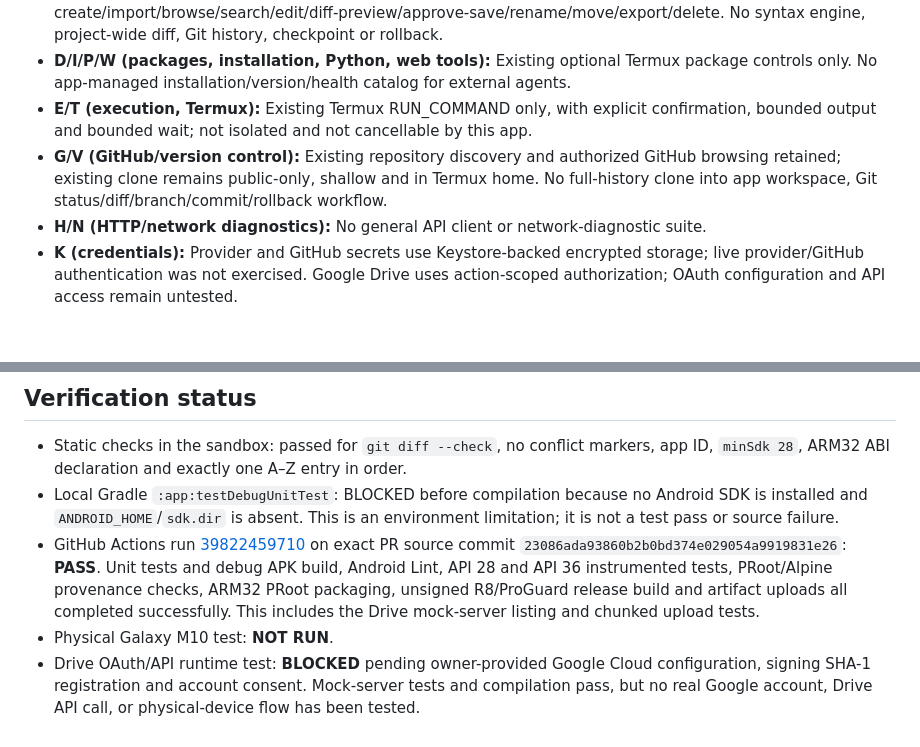
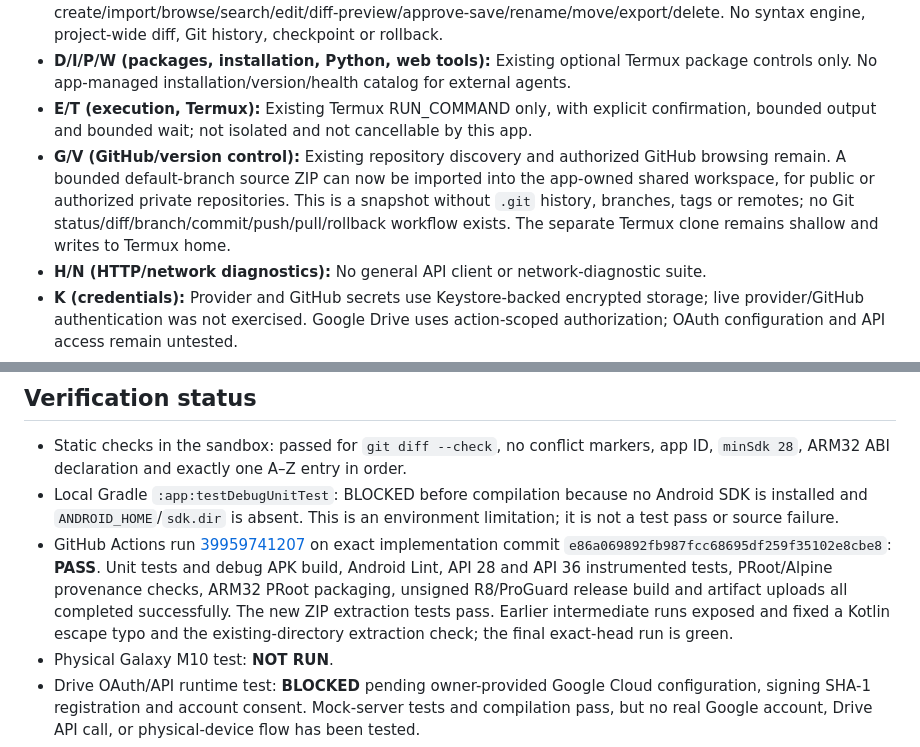
Before and after one commit to saedhawwa23-rgb/Usman-and-UMAR-automation-app-work-space-, a Markdown page: docs/developer-workspace-audit.md, 2 parts joined by grey strips. Drawn GitHub-style; blank space fills up the shorter version.

```diff
--- a/docs/developer-workspace-audit.md
+++ b/docs/developer-workspace-audit.md
@@ -42,7 +43,7 @@ Existing GitHub OAuth and provider API-key stores use Android Keystore-backed AE
 - **C/F/X/Y (editor, files, XML/config, YAML):** Supported UTF-8 files up to 100 KiB in the app workspace, with create/import/browse/search/edit/diff-preview/approve-save/rename/move/export/delete. No syntax engine, project-wide diff, Git history, checkpoint or rollback.
 - **D/I/P/W (packages, installation, Python, web tools):** Existing optional Termux package controls only. No app-managed installation/version/health catalog for external agents.
 - **E/T (execution, Termux):** Existing Termux RUN_COMMAND only, with explicit confirmation, bounded output and bounded wait; not isolated and not cancellable by this app.
-- **G/V (GitHub/version control):** Existing repository discovery and authorized GitHub browsing retained; existing clone remains public-only, shallow and in Termux home. No full-history clone into app workspace, Git status/diff/branch/commit/rollback workflow.
+- **G/V (GitHub/version control):** Existing repository discovery and authorized GitHub browsing remain. A bounded default-branch source ZIP can now be imported into the app-owned shared workspace, for public or authorized private repositories. This is a snapshot without `.git` history, branches, tags or remotes; no Git status/diff/branch/commit/push/pull/rollback workflow exists. The separate Termux clone remains shallow and writes to Termux home.
 - **H/N (HTTP/network diagnostics):** No general API client or network-diagnostic suite.
 - **K (credentials):** Provider and GitHub secrets use Keystore-backed encrypted storage; live provider/GitHub authentication was not exercised. Google Drive uses action-scoped authorization; OAuth configuration and API access remain untested.
 - **L (logs/task state):** Existing app conversation/task logs remain; shell results are transient. No separate project task queue/history or artifact ledger.
@@ -56,7 +57,7 @@ Existing GitHub OAuth and provider API-key stores use Android Keystore-backed AE
 
 - Static checks in the sandbox: passed for `git diff --check`, no conflict markers, app ID, `minSdk 28`, ARM32 ABI declaration and exactly one A–Z entry in order.
 - Local Gradle `:app:testDebugUnitTest`: BLOCKED before compilation because no Android SDK is installed and `ANDROID_HOME`/`sdk.dir` is absent. This is an environment limitation; it is not a test pass or source failure.
-- GitHub Actions run [39822459710](https://github.com/saedhawwa23-rgb/Usman-and-UMAR-automation-app-work-space-/actions/runs/39822459710) on exact PR source commit `23086ada93860b2b0bd374e029054a9919831e26`: **PASS**. Unit tests and debug APK build, Android Lint, API 28 and API 36 instrumented tests, PRoot/Alpine provenance checks, ARM32 PRoot packaging, unsigned R8/ProGuard release build and artifact uploads all completed successfully. This includes the Drive mock-server listing and chunked upload tests.
+- GitHub Actions run [39959741207](https://github.com/saedhawwa23-rgb/Usman-and-UMAR-automation-app-work-space-/actions/runs/39959741207) on exact implementation commit `e86a069892fb987fcc68695df259f35102e8cbe8`: **PASS**. Unit tests and debug APK build, Android Lint, API 28 and API 36 instrumented tests, PRoot/Alpine provenance checks, ARM32 PRoot packaging, unsigned R8/ProGuard release build and artifact uploads all completed successfully. The new ZIP extraction tests pass. Earlier intermediate runs exposed and fixed a Kotlin escape typo and the existing-directory extraction check; the final exact-head run is green.
 - Physical Galaxy M10 test: **NOT RUN**.
 - Drive OAuth/API runtime test: **BLOCKED** pending owner-provided Google Cloud configuration, signing SHA-1 registration and account consent. Mock-server tests and compilation pass, but no real Google account, Drive API call, or physical-device flow has been tested.
 - External-agent installs/smoke tests: **NOT RUN**; official-source research only.
```
Also changed, not shown: other parts of docs/developer-workspace-audit.md (+7 -2 lines).
